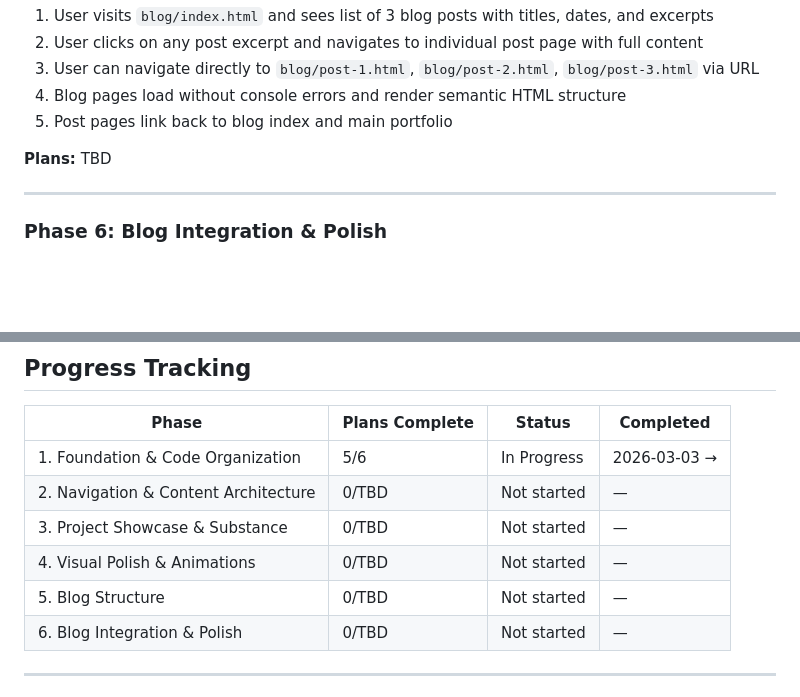
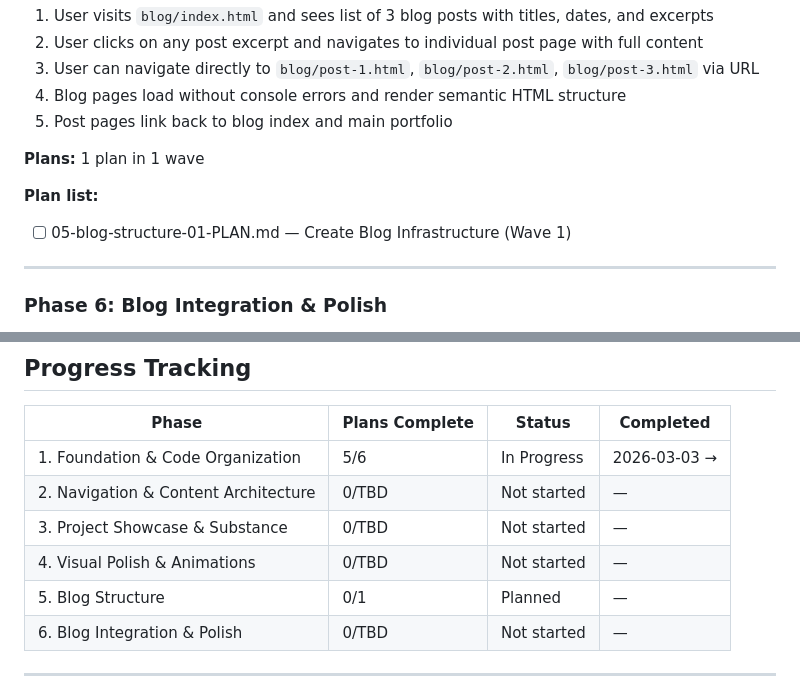
Before and after one commit to isaaceliape/portfolio_2026, a Markdown page: .planning/ROADMAP.md, 2 parts joined by grey strips. Drawn GitHub-style; blank space fills up the shorter version.

Commit message:
docs(05-blog-structure): create phase plan

```diff
--- a/.planning/ROADMAP.md
+++ b/.planning/ROADMAP.md
@@ -125,7 +125,10 @@
 4. Blog pages load without console errors and render semantic HTML structure
 5. Post pages link back to blog index and main portfolio
 
-**Plans:** TBD
+**Plans:** 1 plan in 1 wave
+
+**Plan list:**
+- [ ] 05-blog-structure-01-PLAN.md — Create Blog Infrastructure (Wave 1)
 
 ---
 
@@ -159,7 +162,7 @@
 | 2. Navigation & Content Architecture | 0/TBD | Not started | — |
 | 3. Project Showcase & Substance | 0/TBD | Not started | — |
 | 4. Visual Polish & Animations | 0/TBD | Not started | — |
-| 5. Blog Structure | 0/TBD | Not started | — |
+| 5. Blog Structure | 0/1 | Planned | — |
 | 6. Blog Integration & Polish | 0/TBD | Not started | — |
 
 ---
```
Also changed, not shown: 1 other file.
